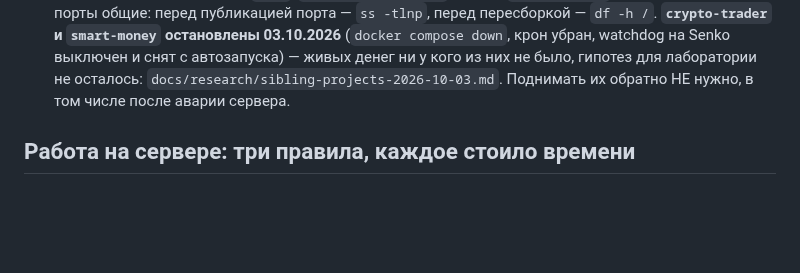
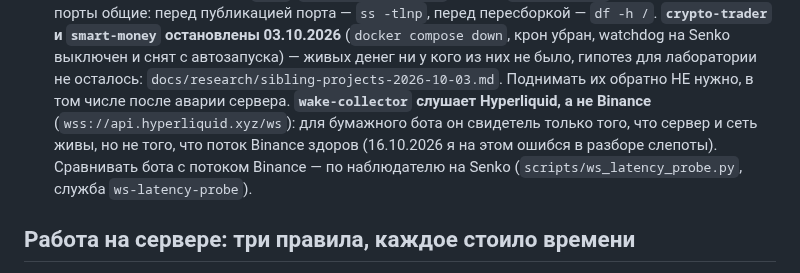
Before and after one commit to Aleksandr-Sit/crypto-trading-lab, a Markdown page: CLAUDE.md, the part around the change. Drawn GitHub-style; blank space fills up the shorter version.

Commit message:
CLAUDE.md: wake-collector слушает Hyperliquid — не свидетель здоровья потока Binance
Co-Authored-By: Claude Opus 5.5 <noreply@anthropic.com>

```diff
--- a/CLAUDE.md
+++ b/CLAUDE.md
@@ -65,6 +65,10 @@
   watchdog на Senko выключен и снят с автозапуска) — живых денег ни у кого из них не было,
   гипотез для лаборатории не осталось: `docs/research/sibling-projects-2026-10-03.md`.
   Поднимать их обратно НЕ нужно, в том числе после аварии сервера.
+  **`wake-collector` слушает Hyperliquid, а не Binance** (`wss://api.hyperliquid.xyz/ws`): для
+  бумажного бота он свидетель только того, что сервер и сеть живы, но не того, что поток Binance
+  здоров (16.10.2026 я на этом ошибся в разборе слепоты). Сравнивать бота с потоком Binance —
+  по наблюдателю на Senko (`scripts/ws_latency_probe.py`, служба `ws-latency-probe`).
 
 ## Работа на сервере: три правила, каждое стоило времени
 
```
